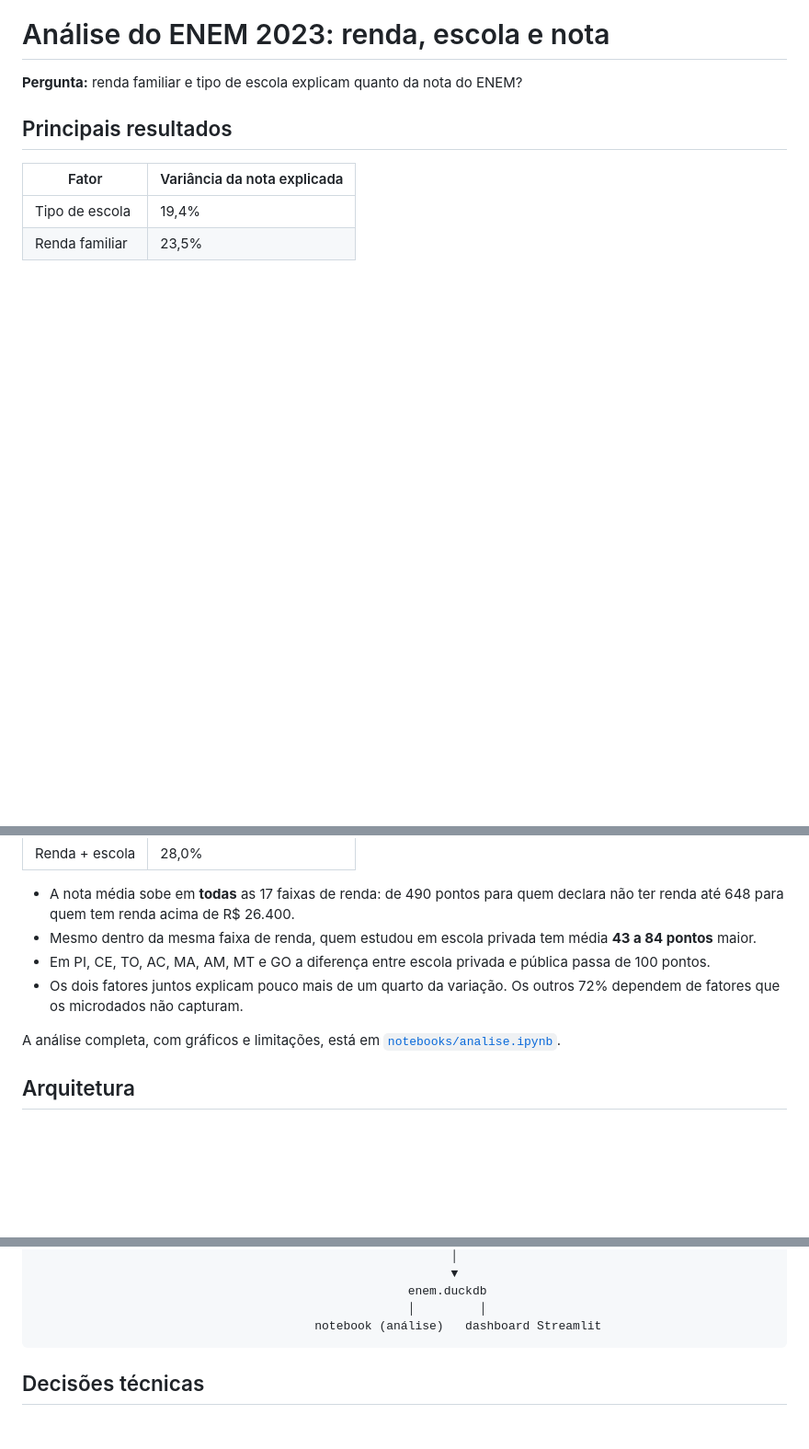
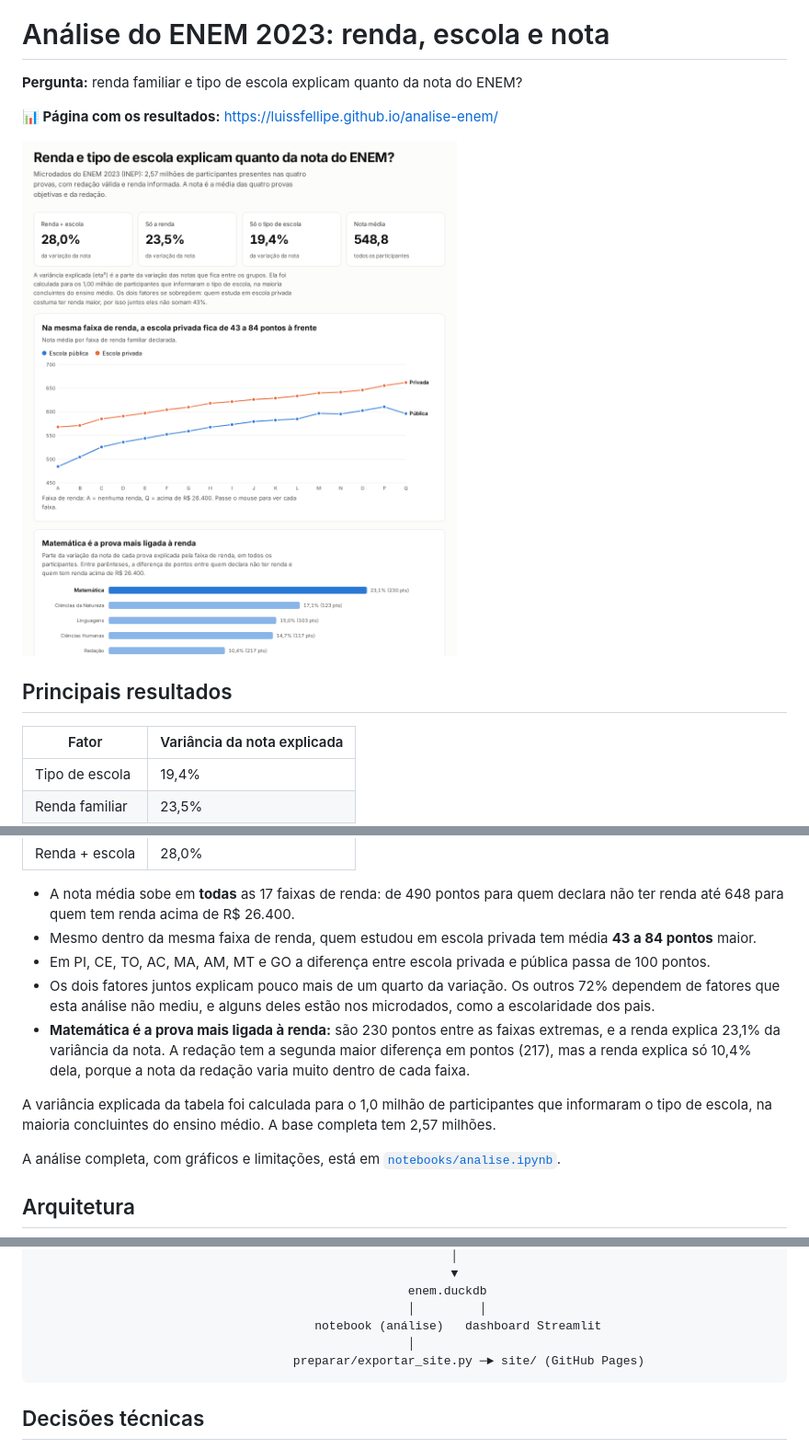
Before and after one commit to LuissFellipe/analise-enem, a Markdown page: README.md, 3 parts joined by grey strips. Shown: that part at 92% size. Rendered like a GitHub page; pictures changed too: docs/pagina.png (added); blank space fills up the shorter version.

````diff
--- a/README.md
+++ b/README.md
@@ -1,6 +1,10 @@
 # Análise do ENEM 2023: renda, escola e nota
 
 **Pergunta:** renda familiar e tipo de escola explicam quanto da nota do ENEM?
+
+**📊 Página com os resultados:** https://luissfellipe.github.io/analise-enem/
+
+![Página com a variância explicada e a nota por faixa de renda](docs/pagina.png)
 
 ## Principais resultados
 
@@ -13,7 +17,10 @@
 - A nota média sobe em **todas** as 17 faixas de renda: de 490 pontos para quem declara não ter renda até 648 para quem tem renda acima de R$ 26.400.
 - Mesmo dentro da mesma faixa de renda, quem estudou em escola privada tem média **43 a 84 pontos** maior.
 - Em PI, CE, TO, AC, MA, AM, MT e GO a diferença entre escola privada e pública passa de 100 pontos.
-- Os dois fatores juntos explicam pouco mais de um quarto da variação. Os outros 72% dependem de fatores que os microdados não capturam.
+- Os dois fatores juntos explicam pouco mais de um quarto da variação. Os outros 72% dependem de fatores que esta análise não mediu, e alguns deles estão nos microdados, como a escolaridade dos pais.
+- **Matemática é a prova mais ligada à renda:** são 230 pontos entre as faixas extremas, e a renda explica 23,1% da variância da nota. A redação tem a segunda maior diferença em pontos (217), mas a renda explica só 10,4% dela, porque a nota da redação varia muito dentro de cada faixa.
+
+A variância explicada da tabela foi calculada para o 1,0 milhão de participantes que informaram o tipo de escola, na maioria concluintes do ensino médio. A base completa tem 2,57 milhões.
 
 A análise completa, com gráficos e limitações, está em [`notebooks/analise.ipynb`](notebooks/analise.ipynb).
 
@@ -33,6 +40,8 @@ CSV 1,7 GB (latin-1, ;) ──► preparar/converter.py ──► enem_2023.parq
                                                     enem.duckdb
                                                     │         │
                                        notebook (análise)   dashboard Streamlit
+                                                    │
+                                    preparar/exportar_site.py ─► site/ (GitHub Pages)
 ```
 
 ## Decisões técnicas
````
Also changed, not shown: other parts of README.md (+1 -0 lines), 6 other files.
